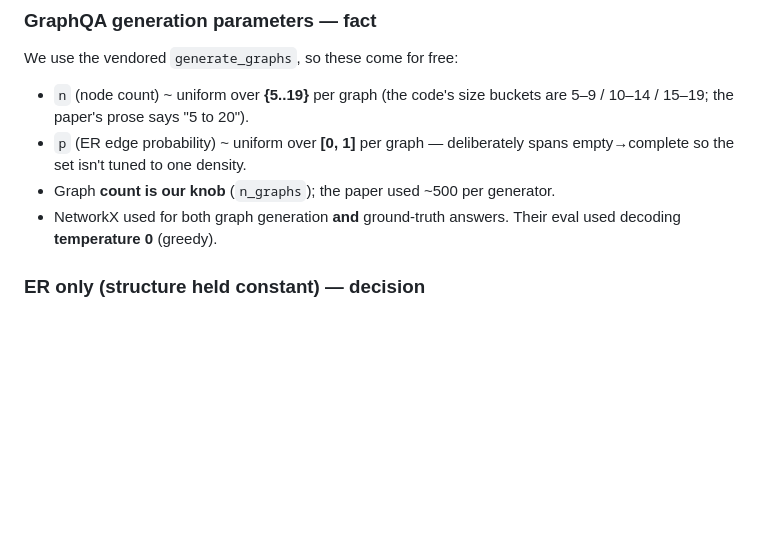
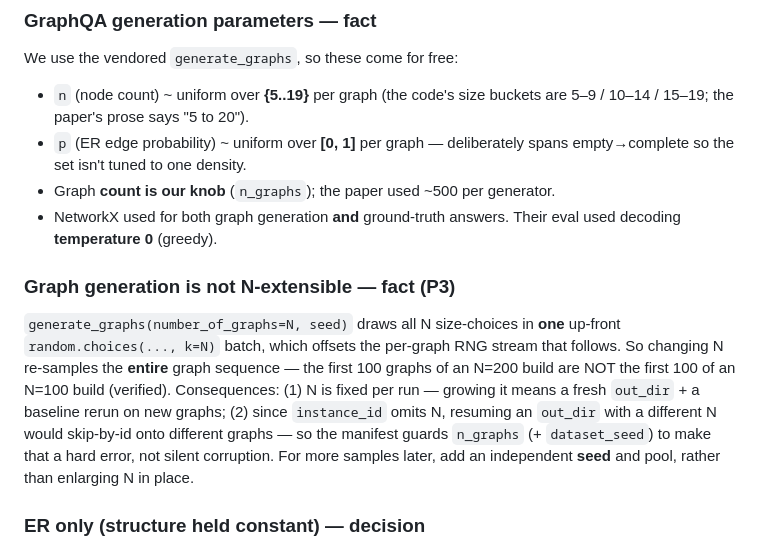
Before and after one commit to roiguri/debate-graph-reasoning, a Markdown page: docs/notes.md, the part around the change. Drawn GitHub-style; blank space fills up the shorter version.

```diff
--- a/docs/notes.md
+++ b/docs/notes.md
@@ -19,6 +19,18 @@ We use the vendored `generate_graphs`, so these come for free:
 - Graph **count is our knob** (`n_graphs`); the paper used ~500 per generator.
 - NetworkX used for both graph generation **and** ground-truth answers. Their eval
   used decoding **temperature 0** (greedy).
+
+### Graph generation is not N-extensible — fact (P3)
+`generate_graphs(number_of_graphs=N, seed)` draws all N size-choices in **one**
+up-front `random.choices(..., k=N)` batch, which offsets the per-graph RNG stream
+that follows. So changing N re-samples the **entire** graph sequence — the first
+100 graphs of an N=200 build are NOT the first 100 of an N=100 build (verified).
+Consequences: (1) N is fixed per run — growing it means a fresh `out_dir` + a
+baseline rerun on new graphs; (2) since `instance_id` omits N, resuming an
+`out_dir` with a different N would skip-by-id onto different graphs — so the
+manifest guards `n_graphs` (+ `dataset_seed`) to make that a hard error, not silent
+corruption. For more samples later, add an independent **seed** and pool, rather
+than enlarging N in place.
 
 ### ER only (structure held constant) — decision
 GraphQA studies graph *structure* as a variable (ER, BA, SFN, SBM, star, path,
```
Also changed, not shown: docs/plan/overview.md (+1 -1 lines), docs/plan/p3-matrix.md (added, +88 -0 lines).
